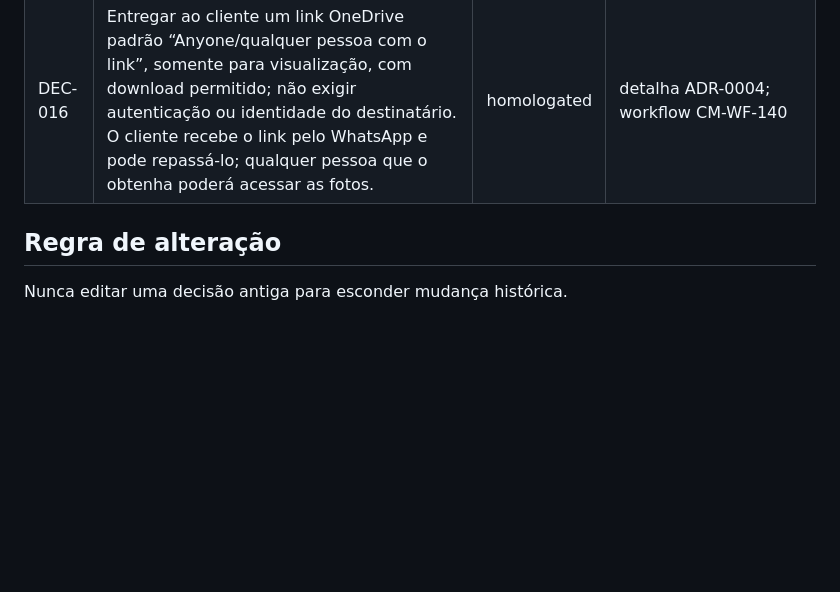
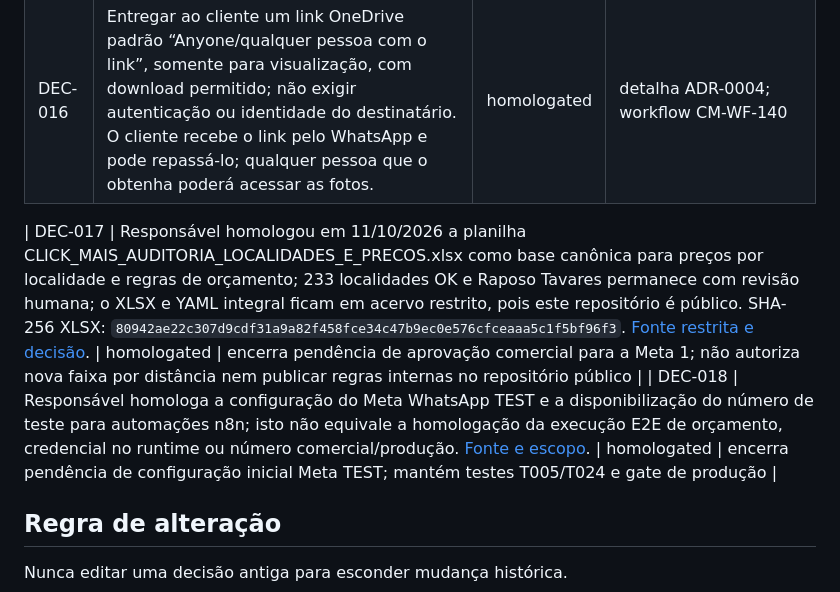
Before and after one commit to clickmaiscabine/Click-Mais-Cabine, a Markdown page: docs/00_governanca/REGISTRO_DE_DECISOES.md, the part around one of its changes. Rendered like a GitHub page; blank space fills up the shorter version.

Commit message:
docs(meta1): homologate pricing source and Meta TEST setup without production

```diff
--- a/docs/00_governanca/REGISTRO_DE_DECISOES.md
+++ b/docs/00_governanca/REGISTRO_DE_DECISOES.md
@@ -24,6 +24,9 @@ Este arquivo registra decisões humanas funcionais e arquiteturais em linguagem
 | DEC-015 | Para eventos com data registrada, programar a entrega do link OneDrive para 12h do dia calendário seguinte à data da festa, no fuso America/Sao_Paulo; executar o envio quando a pasta estiver pronta e vinculada ao evento. | homologated | detalha ADR-0004; workflow CM-WF-140 |
 | DEC-016 | Entregar ao cliente um link OneDrive padrão “Anyone/qualquer pessoa com o link”, somente para visualização, com download permitido; não exigir autenticação ou identidade do destinatário. O cliente recebe o link pelo WhatsApp e pode repassá-lo; qualquer pessoa que o obtenha poderá acessar as fotos. | homologated | detalha ADR-0004; workflow CM-WF-140 |
 
+| DEC-017 | Responsável homologou em 11/10/2026 a planilha CLICK_MAIS_AUDITORIA_LOCALIDADES_E_PRECOS.xlsx como base canônica para preços por localidade e regras de orçamento; 233 localidades OK e Raposo Tavares permanece com revisão humana; o XLSX e YAML integral ficam em acervo restrito, pois este repositório é público. SHA-256 XLSX: `80942ae22c307d9cdf31a9a82f458fce34c47b9ec0e576cfceaaa5c1f5bf96f3`. [Fonte restrita e decisão](https://app.notion.com/p/3eb9fb22b1fa81bcbbbeff9a92ad140d). | homologated | encerra pendência de aprovação comercial para a Meta 1; não autoriza nova faixa por distância nem publicar regras internas no repositório público |
+| DEC-018 | Responsável homologa a configuração do Meta WhatsApp TEST e a disponibilização do número de teste para automações n8n; isto não equivale a homologação da execução E2E de orçamento, credencial no runtime ou número comercial/produção. [Fonte e escopo](https://app.notion.com/p/3eb9fb22b1fa81bcbbbeff9a92ad140d). | homologated | encerra pendência de configuração inicial Meta TEST; mantém testes T005/T024 e gate de produção |
+
 ## Regra de alteração
 
 Nunca editar uma decisão antiga para esconder mudança histórica.
```
Also changed, not shown: other parts of docs/00_governanca/REGISTRO_DE_DECISOES.md (+1 -1 lines).
